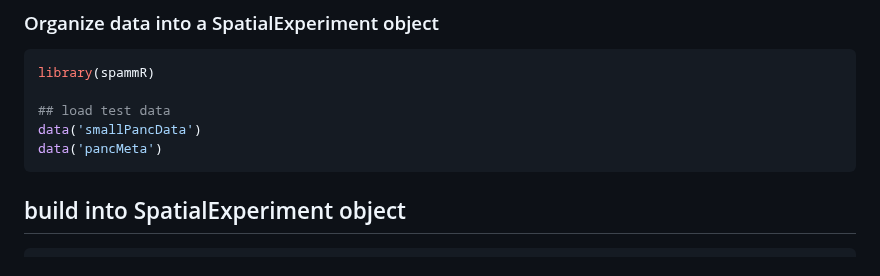
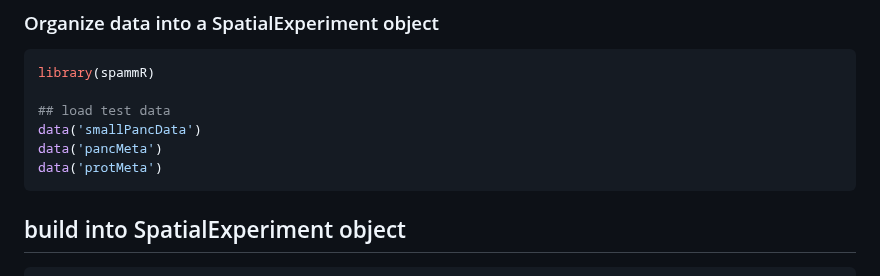
Before and after one commit to PNNL-CompBio/spammR, a Markdown page: README.md, the part around the change. Drawn GitHub-style.

````diff
--- a/README.md
+++ b/README.md
@@ -27,6 +27,7 @@ library(spammR)
 ## load test data
 data('smallPancData')
 data('pancMeta')
+data('protMeta')
 ```
 
 ## build into SpatialExperiment object
````
